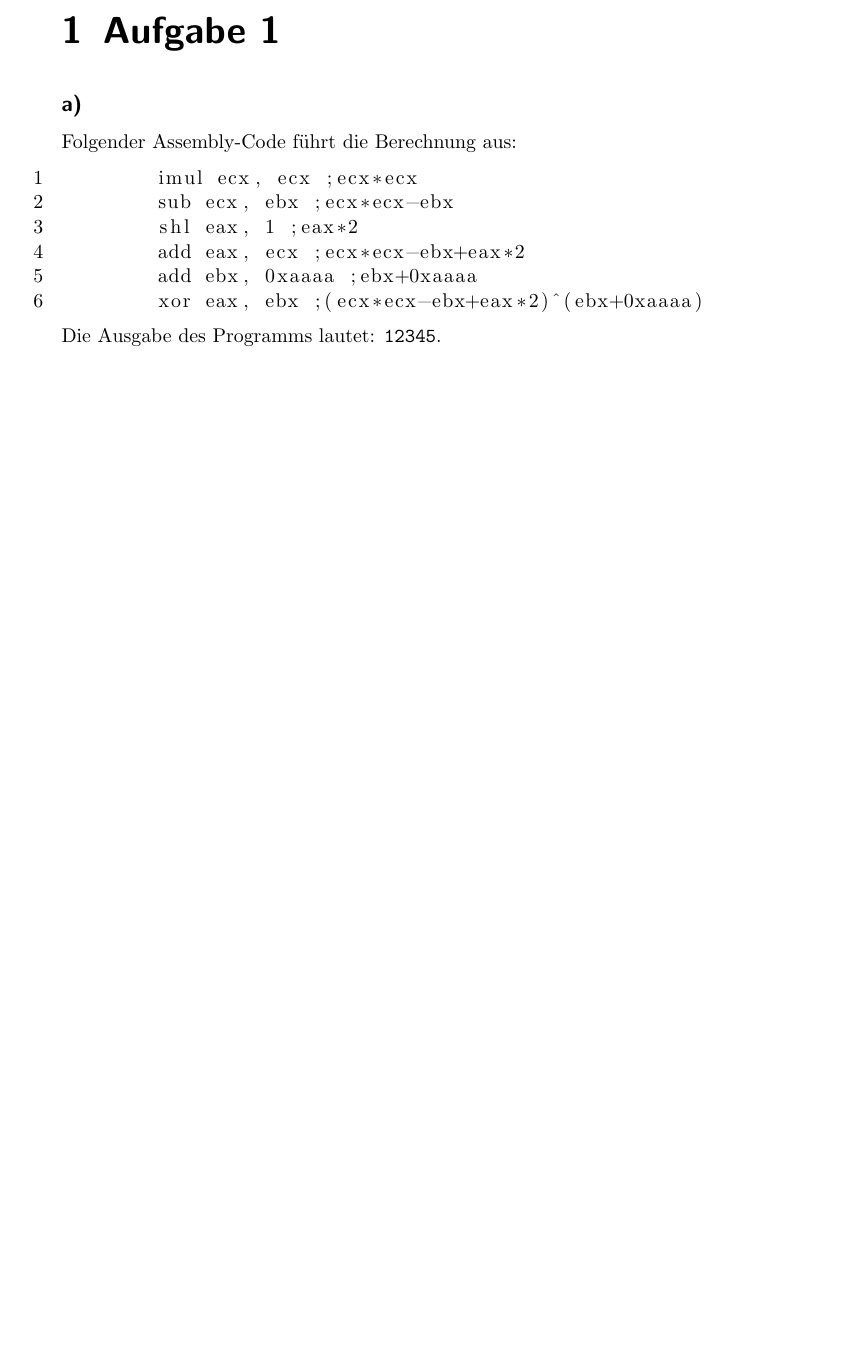
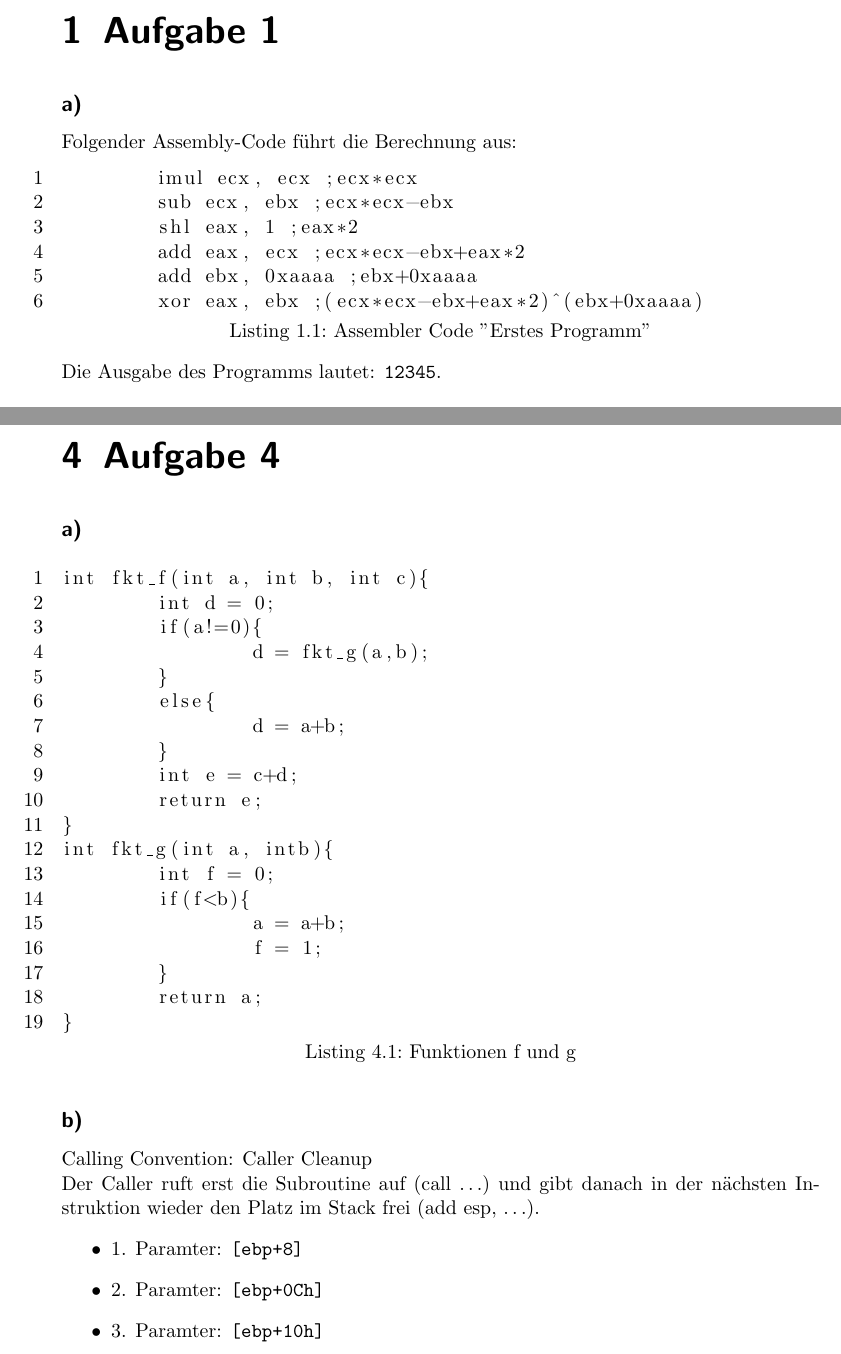
Before and after one commit to Lemrator/Homework, a LaTeX document (Übung 2/syssec.tex): part of page 2 of 8 before the commit and two parts of pages 2 and 10 of 10 after it, the two joined at a grey line, cut so that both start at the same text, the shorter picture padded with empty space. Compiled offline with pdfLaTeX.

Commit message:
update task 4, minor edits

```diff
--- a/Übung 2/syssec.tex
+++ b/Übung 2/syssec.tex
@@ -11,7 +12,7 @@
 	\chapter{Aufgabe 1}
 	\subsection*{a)}
 	Folgender Assembly-Code führt die Berechnung aus:
-\begin{lstlisting}
+	\begin{lstlisting}[caption={Assembler Code "Erstes Programm"},captionpos=b]
 	imul ecx, ecx ;ecx*ecx
 	sub ecx, ebx ;ecx*ecx-ebx
 	shl eax, 1 ;eax*2
@@ -273,4 +274,35 @@ int main(){
 \end{itemize}
 \subsection*{b)}
 \texttt{ja} ist ein unsigned-Vergleich, damit wird beim vergleichen das Vorzeichen nicht beachtet. In diesem Fall ist der Wert im \texttt{eax} größer und es wird \texttt{mov eax, 1} ausgeführt.
+\chapter{Aufgabe 4}
+\subsection*{a)}
+\begin{lstlisting}[caption={Funktionen f und g},captionpos=b]
+int fkt_f(int a, int b, int c){
+	int d = 0;
+	if(a!=0){
+		d = fkt_g(a,b);
+	}
+	else{
+		d = a+b;
+	}
+	int e = c+d;
+	return e;
+}
+int fkt_g(int a, intb){
+	int f = 0;
+	if(f<b){
+		a = a+b;
+		f = 1;
+	}
+	return a;
+}
+\end{lstlisting}
+\subsection*{b)}
+Calling Convention: Caller Cleanup\\
+Der Caller ruft erst die Subroutine auf (call $\dots$) und gibt danach in der nächsten Instruktion wieder den Platz im Stack frei (add esp, $\dots$).
+\begin{itemize}
+	\item 1. Paramter: \texttt{[ebp+8]}
+	\item 2. Paramter: \texttt{[ebp+0Ch]}
+	\item 3. Paramter: \texttt{[ebp+10h]}
+\end{itemize}
 \end{document}
```
Also changed, not shown: Übung 2/syssec.pdf, Übung 2/syssec.tex (7 more changed lines). Lines whose indentation alone changed are shown as unchanged.
